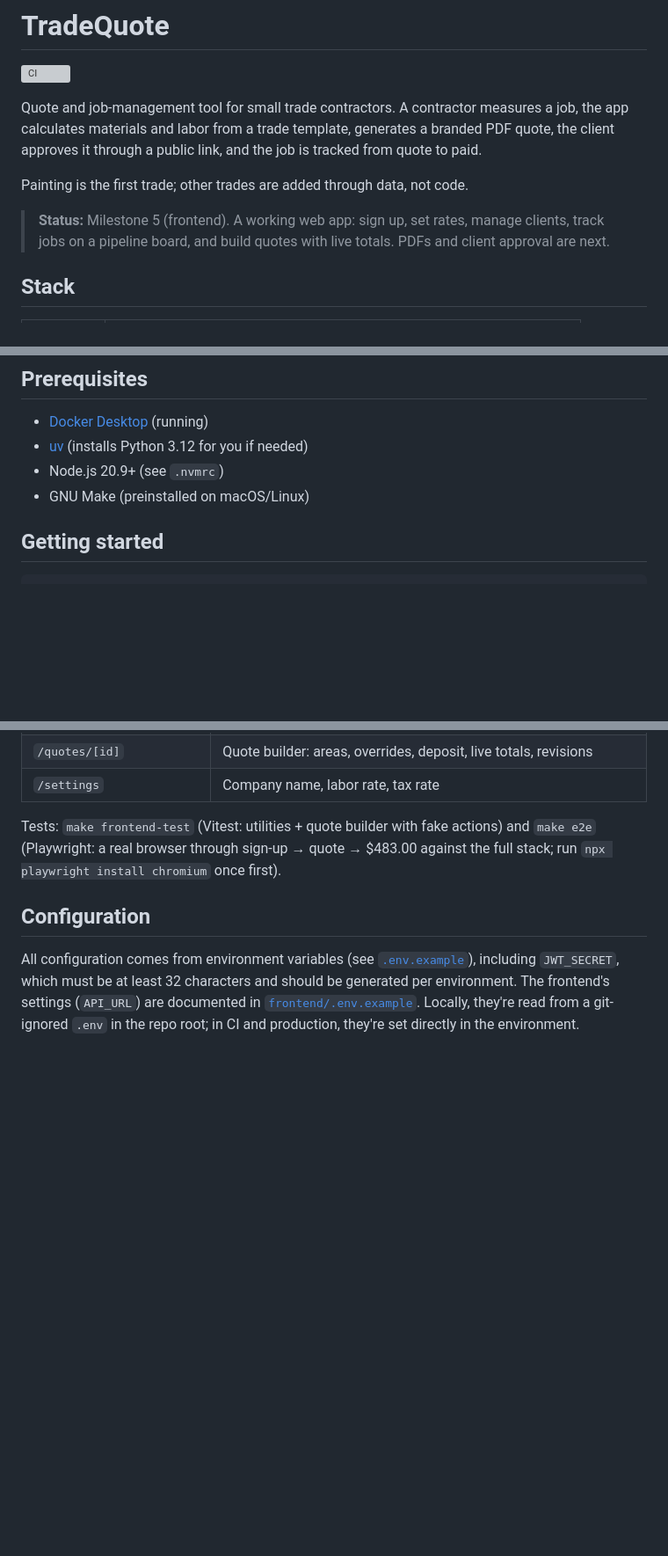
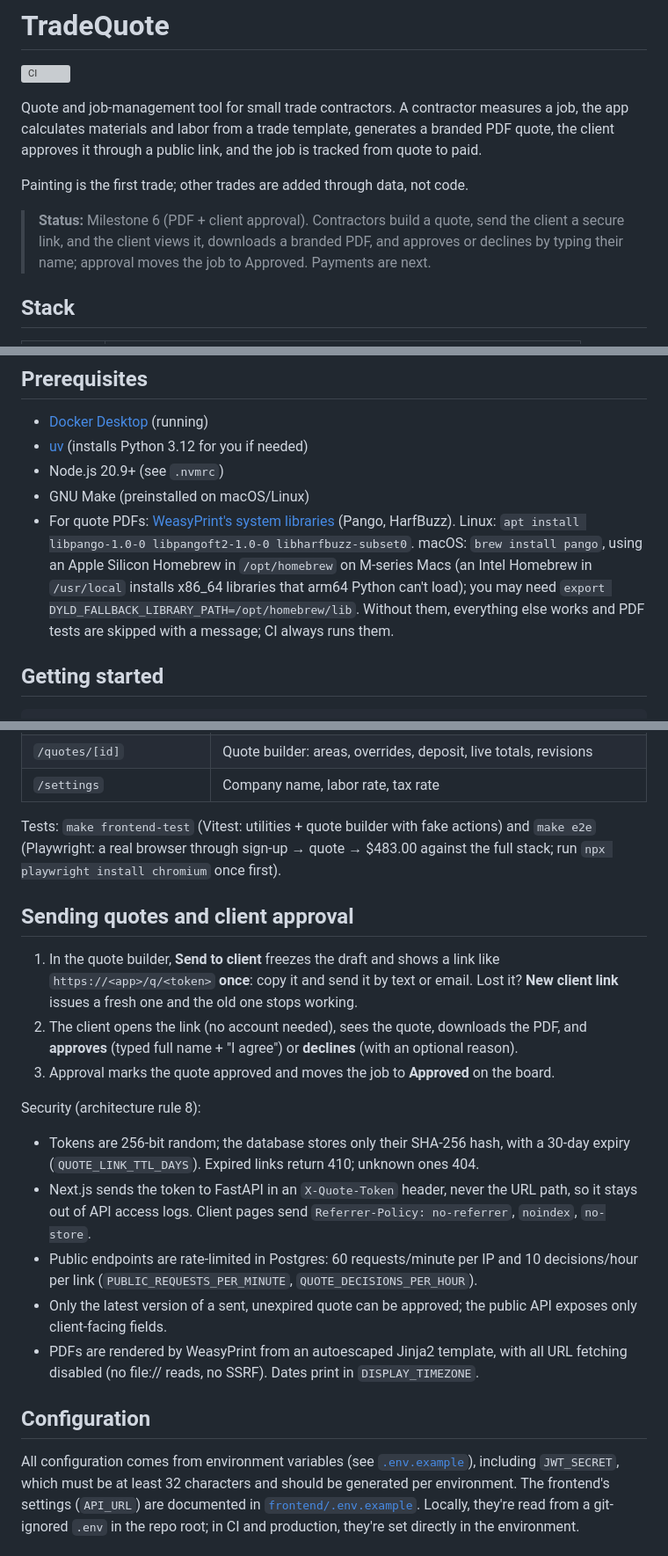
Before and after one commit to IkmannBhullar/tradequote, a Markdown page: README.md, 3 parts joined by grey strips. Shown at 88% size. GitHub-like rendering; blank space fills up the shorter version; grey boxes are pictures that could not be loaded.

Commit message:
Document sending, client approval, and PDF setup
Co-Authored-By: Claude Opus 5.5 <noreply@anthropic.com>

```diff
--- a/README.md
+++ b/README.md
@@ -8,8 +8,9 @@ approves it through a public link, and the job is tracked from quote to paid.
 
 Painting is the first trade; other trades are added through data, not code.
 
-> **Status:** Milestone 5 (frontend). A working web app: sign up, set rates, manage clients, track
-> jobs on a pipeline board, and build quotes with live totals. PDFs and client approval are next.
+> **Status:** Milestone 6 (PDF + client approval). Contractors build a quote, send the client a
+> secure link, and the client views it, downloads a branded PDF, and approves or declines by typing
+> their name; approval moves the job to Approved. Payments are next.
 
 ## Stack
 
@@ -26,6 +27,12 @@ Painting is the first trade; other trades are added through data, not code.
 - [uv](https://docs.astral.sh/uv/) (installs Python 3.12 for you if needed)
 - Node.js 20.9+ (see `.nvmrc`)
 - GNU Make (preinstalled on macOS/Linux)
+- For quote PDFs: [WeasyPrint's system libraries](https://doc.courtbouillon.org/weasyprint/stable/first_steps.html)
+  (Pango, HarfBuzz). Linux: `apt install libpango-1.0-0 libpangoft2-1.0-0 libharfbuzz-subset0`.
+  macOS: `brew install pango`, using an Apple Silicon Homebrew in `/opt/homebrew` on M-series Macs
+  (an Intel Homebrew in `/usr/local` installs x86_64 libraries that arm64 Python can't load); you
+  may need `export DYLD_FALLBACK_LIBRARY_PATH=/opt/homebrew/lib`. Without them, everything else
+  works and PDF tests are skipped with a message; CI always runs them.
 
 ## Getting started
 
@@ -173,6 +180,28 @@ Tests: `make frontend-test` (Vitest: utilities + quote builder with fake actions
 `make e2e` (Playwright: a real browser through sign-up → quote → $483.00 against the full stack;
 run `npx playwright install chromium` once first).
 
+## Sending quotes and client approval
+
+1. In the quote builder, **Send to client** freezes the draft and shows a link like
+   `https://<app>/q/<token>` **once**: copy it and send it by text or email. Lost it? **New client
+   link** issues a fresh one and the old one stops working.
+2. The client opens the link (no account needed), sees the quote, downloads the PDF, and
+   **approves** (typed full name + "I agree") or **declines** (with an optional reason).
+3. Approval marks the quote approved and moves the job to **Approved** on the board.
+
+Security (architecture rule 8):
+
+- Tokens are 256-bit random; the database stores only their SHA-256 hash, with a 30-day expiry
+  (`QUOTE_LINK_TTL_DAYS`). Expired links return 410; unknown ones 404.
+- Next.js sends the token to FastAPI in an `X-Quote-Token` header, never the URL path, so it stays
+  out of API access logs. Client pages send `Referrer-Policy: no-referrer`, `noindex`, `no-store`.
+- Public endpoints are rate-limited in Postgres: 60 requests/minute per IP and 10 decisions/hour per
+  link (`PUBLIC_REQUESTS_PER_MINUTE`, `QUOTE_DECISIONS_PER_HOUR`).
+- Only the latest version of a sent, unexpired quote can be approved; the public API exposes only
+  client-facing fields.
+- PDFs are rendered by WeasyPrint from an autoescaped Jinja2 template, with all URL fetching
+  disabled (no file:// reads, no SSRF). Dates print in `DISPLAY_TIMEZONE`.
+
 ## Configuration
 
 All configuration comes from environment variables (see [`.env.example`](.env.example)), including
```
